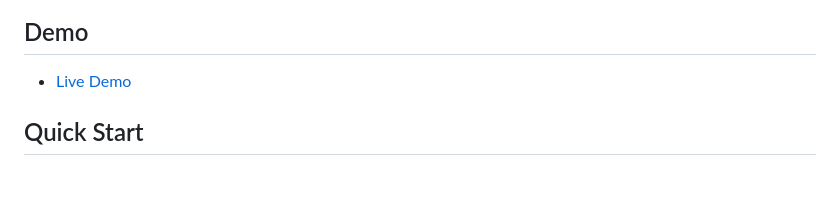
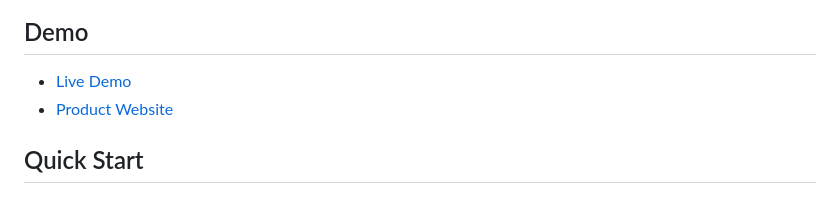
Before and after one commit to AungMyoKyaw/redoc-express, a Markdown page: README.md, the part around one of its changes. Drawn GitHub-style.

Commit message:
docs: add product website link to README demo and reference
Add Product Website entry to the Demo section and include its URL reference at the bottom of the README.

```diff
--- a/README.md
+++ b/README.md
@@ -32,6 +32,7 @@
 ## Demo
 
 - [Live Demo][live-demo-url]
+- [Product Website][product-website-url]
 
 ## Quick Start
 
```
Also changed, not shown: other parts of README.md (+1 -0 lines).
